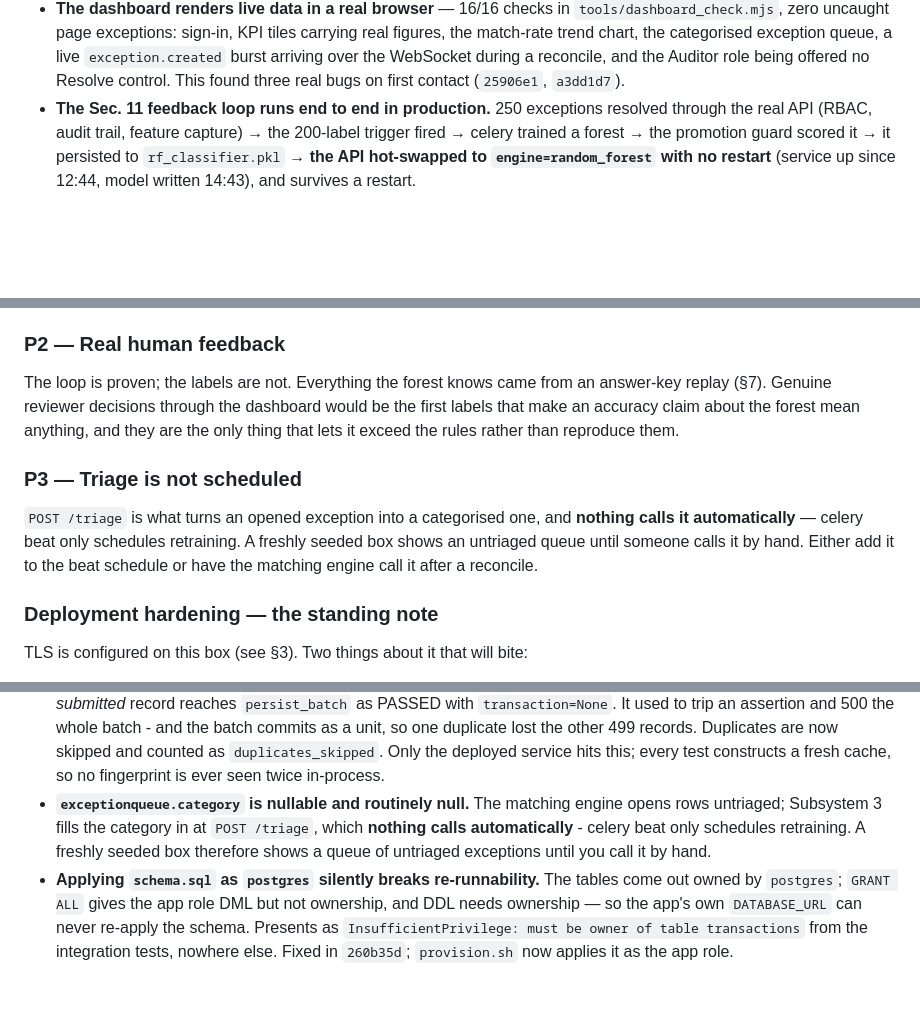
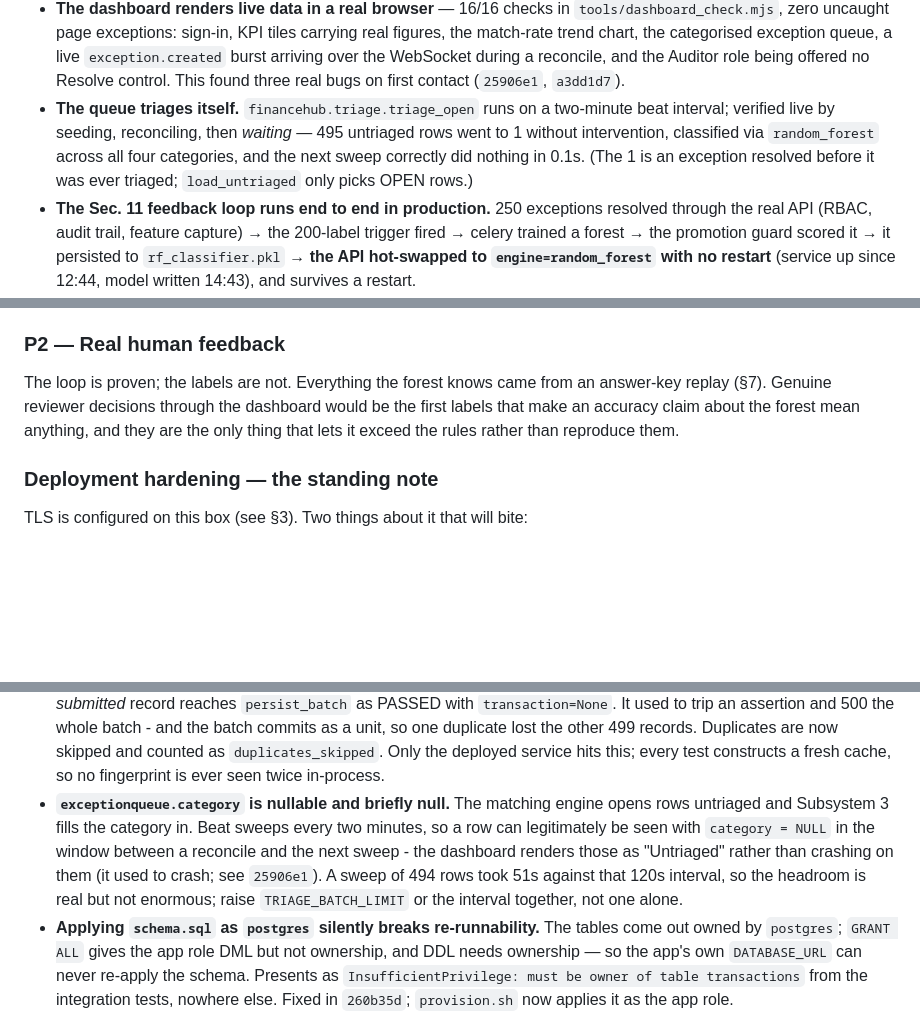
Before and after one commit to Dotman-Bei/Finance-hub, a Markdown page: HANDOFF.md, 3 parts joined by grey strips. Drawn GitHub-style; blank space fills up the shorter version.

Commit message:
HANDOFF: the queue now triages itself
Records the scheduled-triage fix and what verifying it actually looked like:
seed, reconcile, then wait and touch nothing - 495 untriaged rows to 1 in one
sweep, classified via random_forest across all four categories, with the
following sweep correctly doing nothing in 0.1s.

Drops the "nothing calls /triage automatically" priority and rewrites the
matching gotcha, which is now wrong in an interesting way: category is still
briefly null between a reconcile and the next sweep, so a reader will still
see "Untriaged" rows and should not treat that as a fault. Adds the timing
that matters - 494 rows took 51s against a 120s interval, so batch limit and
interval have to move together, not one alone.

Co-Authored-By: Claude Opus 5 <noreply@anthropic.com>

```diff
--- a/HANDOFF.md
+++ b/HANDOFF.md
@@ -101,6 +101,12 @@ substantially on 2026-08-10: the system has now been run for real.**
   exception queue, a live `exception.created` burst arriving over the
   WebSocket during a reconcile, and the Auditor role being offered no Resolve
   control. This found three real bugs on first contact (`25906e1`, `a3dd1d7`).
+- **The queue triages itself.** `financehub.triage.triage_open` runs on a
+  two-minute beat interval; verified live by seeding, reconciling, then
+  *waiting* — 495 untriaged rows went to 1 without intervention, classified
+  via `random_forest` across all four categories, and the next sweep
+  correctly did nothing in 0.1s. (The 1 is an exception resolved before it
+  was ever triaged; `load_untriaged` only picks OPEN rows.)
 - **The Sec. 11 feedback loop runs end to end in production.** 250 exceptions
   resolved through the real API (RBAC, audit trail, feature capture) → the
   200-label trigger fired → celery trained a forest → the promotion guard
@@ -381,14 +387,6 @@ would be the first labels that make an accuracy claim about the forest mean
 anything, and they are the only thing that lets it exceed the rules rather
 than reproduce them.
 
-### P3 — Triage is not scheduled
-
-`POST /triage` is what turns an opened exception into a categorised one, and
-**nothing calls it automatically** — celery beat only schedules retraining. A
-freshly seeded box shows an untriaged queue until someone calls it by hand.
-Either add it to the beat schedule or have the matching engine call it after
-a reconcile.
-
 ### Deployment hardening — the standing note
 
 TLS is configured on this box (see §3). Two things about it that will bite:
@@ -480,11 +478,14 @@ identity provider in front of the gateway and drops `/auth/token` entirely.
   duplicate lost the other 499 records. Duplicates are now skipped and counted
   as `duplicates_skipped`. Only the deployed service hits this; every test
   constructs a fresh cache, so no fingerprint is ever seen twice in-process.
-- **`exceptionqueue.category` is nullable and routinely null.** The matching
-  engine opens rows untriaged; Subsystem 3 fills the category in at
-  `POST /triage`, which **nothing calls automatically** - celery beat only
-  schedules retraining. A freshly seeded box therefore shows a queue of
-  untriaged exceptions until you call it by hand.
+- **`exceptionqueue.category` is nullable and briefly null.** The matching
+  engine opens rows untriaged and Subsystem 3 fills the category in. Beat
+  sweeps every two minutes, so a row can legitimately be seen with
+  `category = NULL` in the window between a reconcile and the next sweep -
+  the dashboard renders those as "Untriaged" rather than crashing on them
+  (it used to crash; see `25906e1`). A sweep of 494 rows took 51s against
+  that 120s interval, so the headroom is real but not enormous; raise
+  `TRIAGE_BATCH_LIMIT` or the interval together, not one alone.
 - **Applying `schema.sql` as `postgres` silently breaks re-runnability.** The
   tables come out owned by `postgres`; `GRANT ALL` gives the app role DML but
   not ownership, and DDL needs ownership — so the app's own `DATABASE_URL`
```
